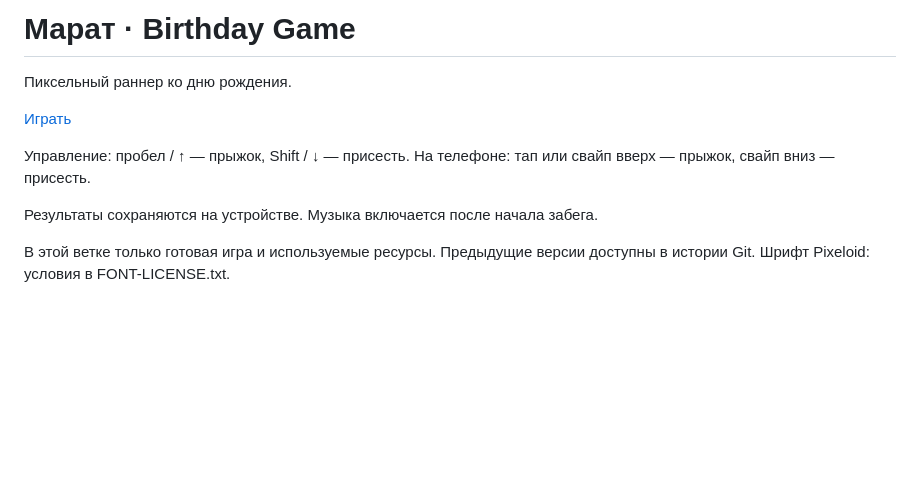
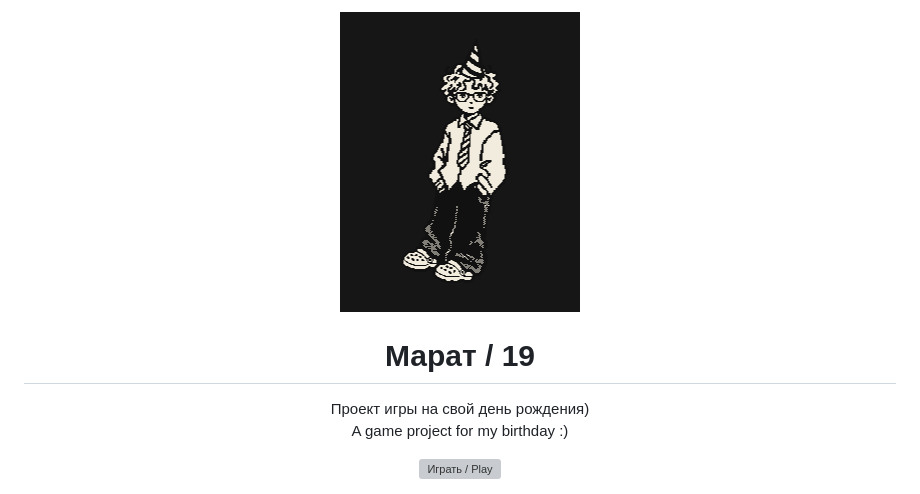
Before and after one commit to MaratKraft/birthday-game, a Markdown page: README.md, the part around the change. Drawn GitHub-style; pictures changed too: readme/character.png (added); blank space fills up the shorter version; grey boxes are pictures that could not be loaded.

Commit message:
Polish input UI and HUD alignment; add bilingual birthday README with character and Play button

```diff
--- a/README.md
+++ b/README.md
@@ -1,11 +1,11 @@
-# Марат · Birthday Game
+<div align="center">
+  <img src="readme/character.png" width="240" alt="Марат в праздничном колпаке / Marat in a birthday hat">
 
-Пиксельный раннер ко дню рождения.
+  <h1>Марат / 19</h1>
 
-[Играть](https://maratkraft.github.io/birthday-game/)
+  <p>Проект игры на свой день рождения)<br>A game project for my birthday :)</p>
 
-Управление: пробел / ↑ — прыжок, Shift / ↓ — присесть. На телефоне: тап или свайп вверх — прыжок, свайп вниз — присесть.
-
-Результаты сохраняются на устройстве. Музыка включается после начала забега.
-
-В этой ветке только готовая игра и используемые ресурсы. Предыдущие версии доступны в истории Git. Шрифт Pixeloid: условия в FONT-LICENSE.txt.
+  <a href="https://maratkraft.github.io/birthday-game/">
+    <img src="readme/play.svg" width="240" height="52" alt="Играть / Play">
+  </a>
+</div>
```
Also changed, not shown: 4 other files.
